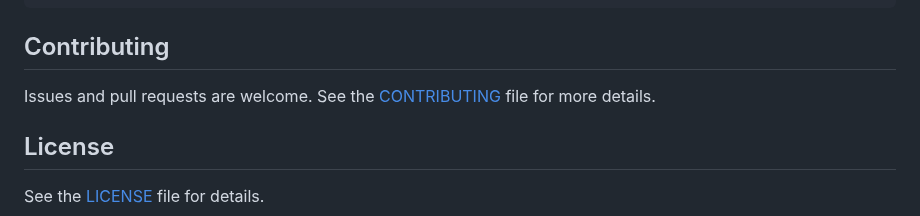
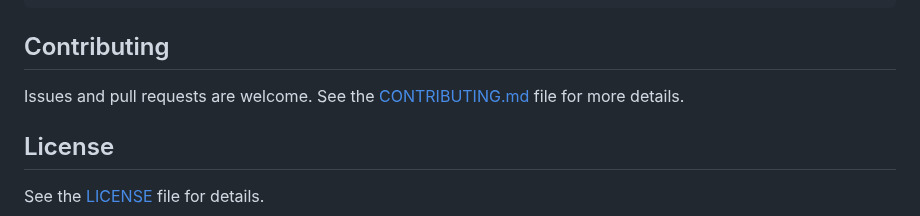
Before and after one commit to OpenArCloud/SpatialDDS-demo, a Markdown page: README.md, the part around the change. Drawn GitHub-style.

```diff
--- a/README.md
+++ b/README.md
@@ -360,7 +360,7 @@ docker run --rm -p 8080:8080 -v $(pwd):/app cyclonedds-python python3 http_bindi
 
 ## Contributing
 
-Issues and pull requests are welcome. See the [CONTRIBUTING](CONTRIBUTING) file for more details.
+Issues and pull requests are welcome. See the [CONTRIBUTING.md](CONTRIBUTING.md) file for more details.
 
 ## License
 
```
